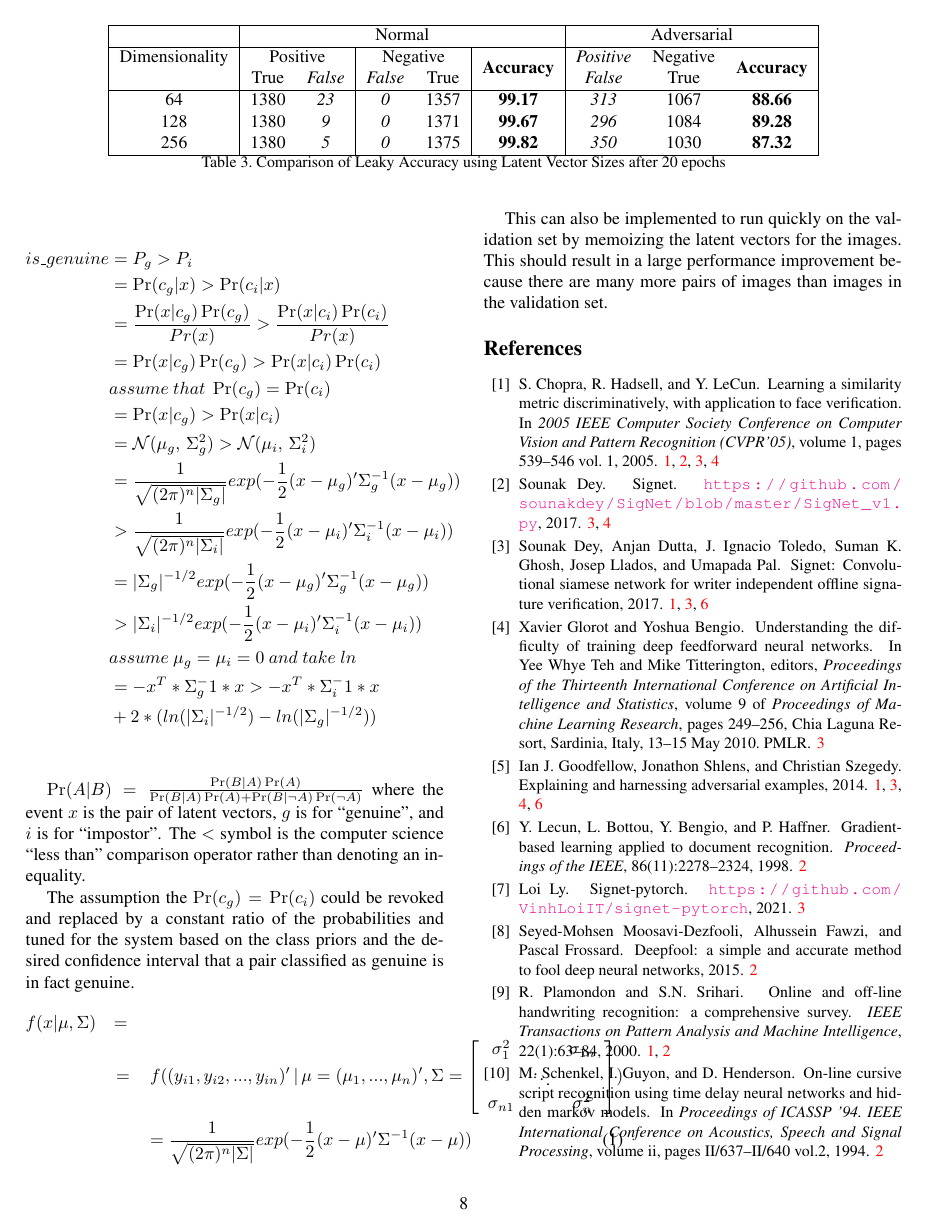
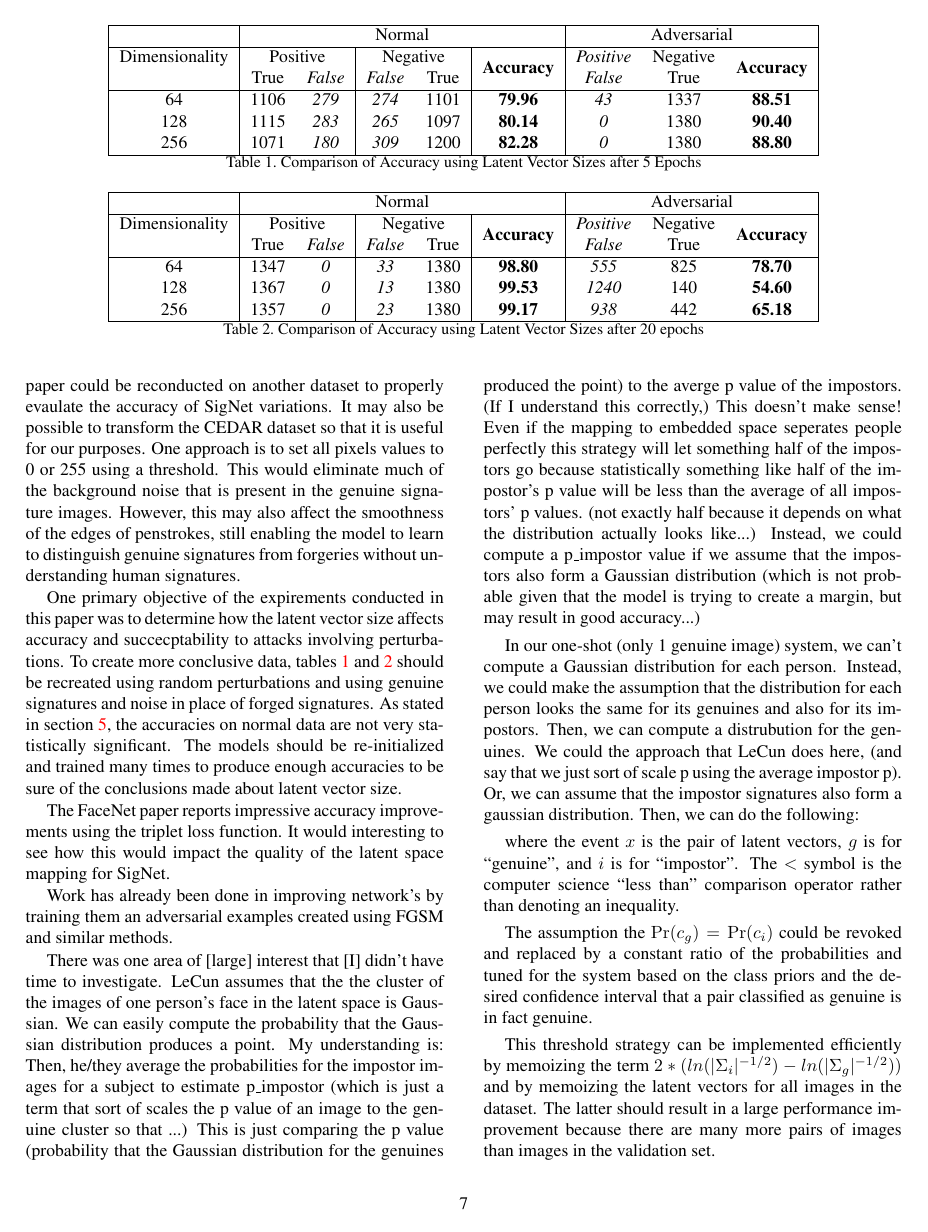
Before and after one commit to Andrew-Fryer/ELEC874_Project_paper, a LaTeX paper (main.tex, which reads future_work.tex): page 8 of 9 before the commit and page 7 of 8 after it. Compiled offline with pdfLaTeX.

Commit message:
gaussian reduction looks good

```diff
--- a/future_work.tex
+++ b/future_work.tex
@@ -53,25 +54,14 @@ is\_genuine & = P_g > P_i&\\
         & = -x^T * \Sigma_g^-1 * x > -x^T * \Sigma_i^-1 * x &\\
         &    + 2 * (ln(|\Sigma_i|^{-1/2}) - ln(|\Sigma_g|^{-1/2}))&\\
 \end{align*}
+\caption{Reduction of Gaussian Probability Comparison for a Smart Threshold Function}
+\label{proof:gaussian}
+\end{figure}
 
-$\Pr(A|B)=\frac{\Pr(B|A)\Pr(A)}{\Pr(B|A)\Pr(A)+\Pr(B|\neg A)\Pr(\neg A)}$
-% \begin{multiline*}
-%     & = -x^T * \sigma_g^-1 * x > -x^T * \sigma_i^-1 * x &\\
-%     &    + 2 * (ln(det(\sigma)^-1/2) - ln(det(\sigma)^-1/2))&\\
-% \end{multiline*}
 where the event $x$ is the pair of latent vectors, $g$ is for ``genuine'', and $i$ is for ``impostor''.
 The $<$ symbol is the computer science ``less than'' comparison operator rather than denoting an inequality.
 
 The assumption the $\Pr(c_g) = \Pr(c_i)$ could be revoked and replaced by a constant ratio of the probabilities and tuned for the system based on the class priors and the desired confidence interval that a pair classified as genuine is in fact genuine.
-\begin{eqnarray}
-f(x|\mu,\Sigma) & =\nonumber \\
-    & = & f((y_{i1},y_{i2},...,y_{in})'\,|\,\mu=(\mu_{1},...,\mu_{n})',\Sigma=\left[\begin{array}{ccc}
-\sigma_{1}^{2} &  & \sigma_{1n}\\
-    & \ddots\\
-\sigma_{n1} &  & \sigma_{n}^{2}
-\end{array}\right])\nonumber \\
-    &  & =\frac{1}{\sqrt{(2\pi)^{n}|\Sigma|}}exp(-\frac{1}{2}(x-\mu)'\Sigma^{-1}(x-\mu))
-\end{eqnarray}
 
-This can also be implemented to run quickly on the validation set by memoizing the latent vectors for the images.
-This should result in a large performance improvement because there are many more pairs of images than images in the validation set.
+This threshold strategy can be implemented efficiently by memoizing the term $2 * (ln(|\Sigma_i|^{-1/2}) - ln(|\Sigma_g|^{-1/2}))$ and by memoizing the latent vectors for all images in the dataset.
+The latter should result in a large performance improvement because there are many more pairs of images than images in the validation set.
```
Also changed, not shown: future_work.tex (1 more changed lines).
